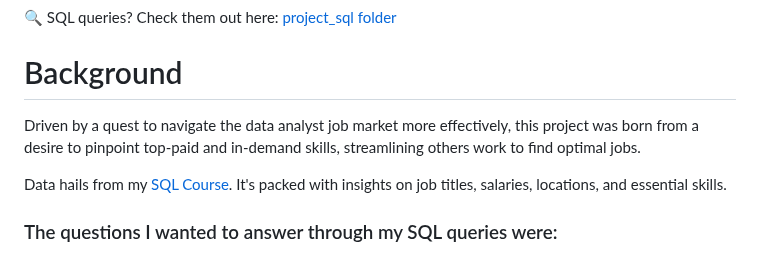
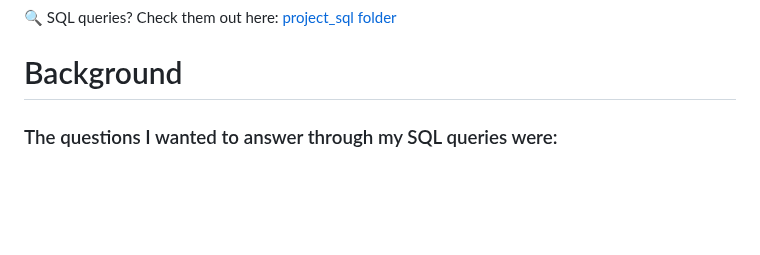
Before and after one commit to ddavid37/Data_Analyst_Career_Explorer-, a Markdown page: README.md, the part around the change. Drawn GitHub-style; blank space fills up the shorter version.

```diff
--- a/README.md
+++ b/README.md
@@ -4,9 +4,6 @@
 🔍 SQL queries? Check them out here: [project_sql folder](/project_sql/)
 
 # Background
-Driven by a quest to navigate the data analyst job market more effectively, this project was born from a desire to pinpoint top-paid and in-demand skills, streamlining others work to find optimal jobs.
-
-Data hails from my [SQL Course](https://lukebarousse.com/sql). It's packed with insights on job titles, salaries, locations, and essential skills.
 
 ### The questions I wanted to answer through my SQL queries were:
 
```
